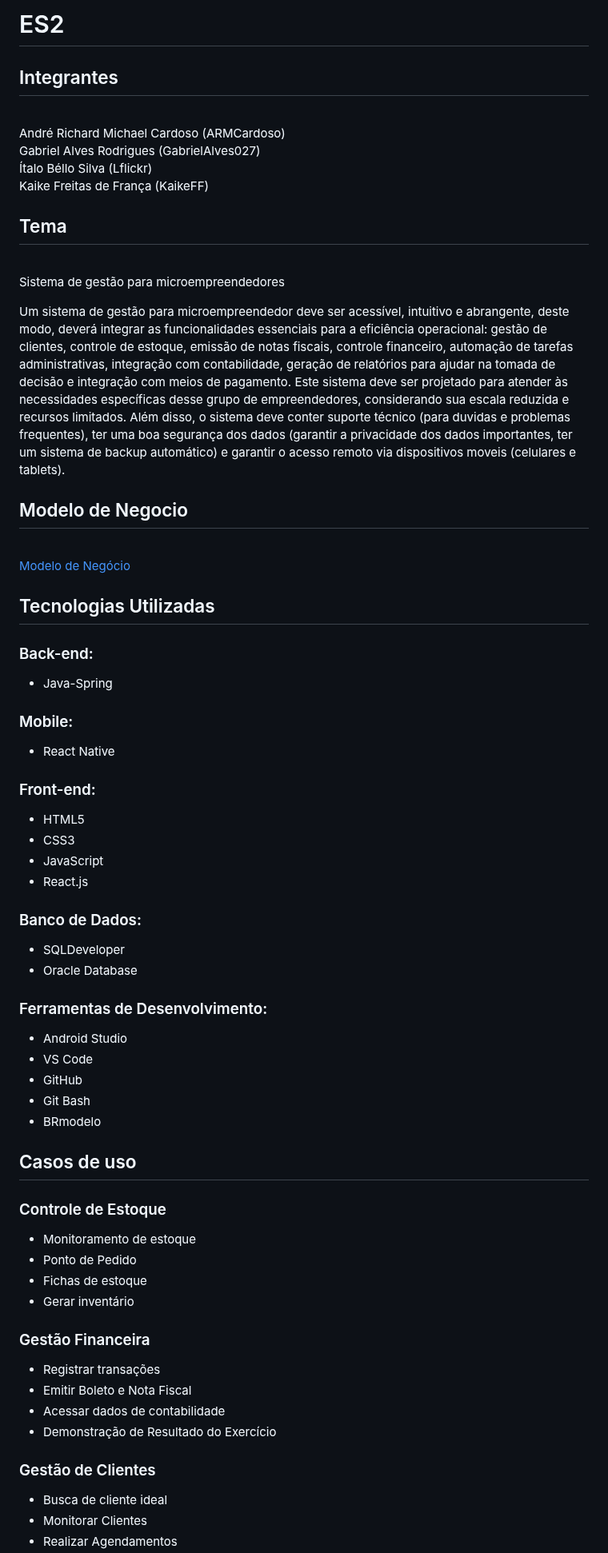
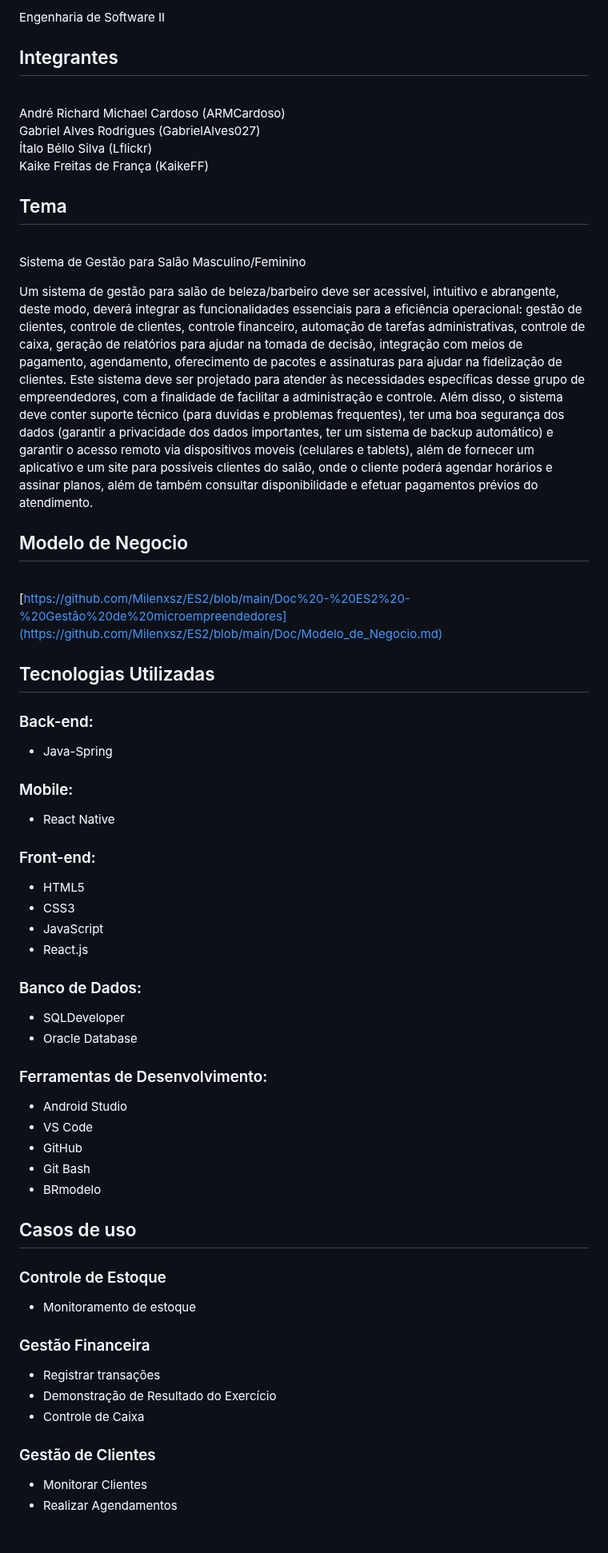
Before and after one commit to GabrielAlves027/ES2, a Markdown page: README.md, the part around one of its changes. Shown at 80% size. Drawn GitHub-style; blank space fills up the shorter version.

```diff
--- a/README.md
+++ b/README.md
@@ -1,4 +1,4 @@
-# ES2
+Engenharia de Software II
 ## Integrantes
 
 <br>André Richard Michael Cardoso (ARMCardoso)</br>
@@ -7,57 +7,51 @@
 <br>Kaike Freitas de França (KaikeFF)</br>
 
 ## Tema
-<br>Sistema de gestão para microempreendedores
+<br>Sistema de Gestão para Salão Masculino/Feminino
 
-Um sistema de gestão para microempreendedor deve ser acessível, intuitivo e abrangente, deste modo, deverá integrar as funcionalidades essenciais para a eficiência operacional: gestão de clientes, controle de estoque, emissão de notas fiscais, controle financeiro, automação de tarefas administrativas, integração com contabilidade, geração de relatórios para ajudar na tomada de decisão e integração com meios de pagamento.	Este sistema deve ser projetado para atender às necessidades específicas desse grupo de empreendedores, considerando sua escala reduzida e recursos limitados. Além disso, o sistema deve conter suporte técnico (para duvidas e problemas frequentes), ter uma boa segurança dos dados (garantir a privacidade dos dados importantes, ter um sistema de backup automático) e garantir o acesso remoto via dispositivos moveis (celulares e tablets).
+Um sistema de gestão para salão de beleza/barbeiro deve ser acessível, intuitivo e abrangente, deste modo, deverá integrar as funcionalidades essenciais para a eficiência operacional: gestão de clientes, controle de clientes, controle financeiro, automação de tarefas administrativas, controle de caixa, geração de relatórios para ajudar na tomada de decisão, integração com meios de pagamento, agendamento, oferecimento de pacotes e assinaturas para ajudar na fidelização de clientes. Este sistema deve ser projetado para atender às necessidades específicas desse grupo de empreendedores, com a finalidade de facilitar a administração e controle. Além disso, o sistema deve conter suporte técnico (para duvidas e problemas frequentes), ter uma boa segurança dos dados (garantir a privacidade dos dados importantes, ter um sistema de backup automático) e garantir o acesso remoto via dispositivos moveis (celulares e tablets), além de fornecer um aplicativo e um site para possíveis clientes do salão, onde o cliente poderá agendar horários e assinar planos, além de também consultar disponibilidade e efetuar pagamentos prévios do atendimento.
 
 ## Modelo de Negocio
 
-<br>[Modelo de Negócio](https://github.com/ARMCardoso/ES2/blob/main/Doc/Modelo_de_Negocio.md)</br>
+<br>[https://github.com/Milenxsz/ES2/blob/main/Doc%20-%20ES2%20-%20Gestão%20de%20microempreendedores](https://github.com/Milenxsz/ES2/blob/main/Doc/Modelo_de_Negocio.md)</br>
 
 ## Tecnologias Utilizadas
 ### Back-end:
- - Java-Spring
+- Java-Spring
 
 
 ### Mobile:
- - React Native
+- React Native
 
 
 ### Front-end:
- - HTML5
- - CSS3
- - JavaScript
- - React.js
+- HTML5
+- CSS3
+- JavaScript
+- React.js
 
 
 ### Banco de Dados:
- - SQLDeveloper
- - Oracle Database
+- SQLDeveloper
+- Oracle Database
 
 
 ### Ferramentas de Desenvolvimento:
- - Android Studio
- - VS Code
- - GitHub
- - Git Bash
- - BRmodelo
+- Android Studio
+- VS Code
+- GitHub
+- Git Bash
+- BRmodelo
 
 
 ## Casos de uso
 ### Controle de Estoque
   - Monitoramento de estoque
-  - Ponto de Pedido
-  - Fichas de estoque
-  - Gerar inventário
-
 ### Gestão Financeira
   - Registrar transações
-  - Emitir Boleto e Nota Fiscal
-  - Acessar dados de contabilidade
   - Demonstração de Resultado do Exercício
+  - Controle de Caixa
 
- ### Gestão de Clientes
-  - Busca de cliente ideal
+### Gestão de Clientes
   - Monitorar Clientes
   - Realizar Agendamentos
```
Also changed, not shown: other parts of README.md (+24 -35 lines).
